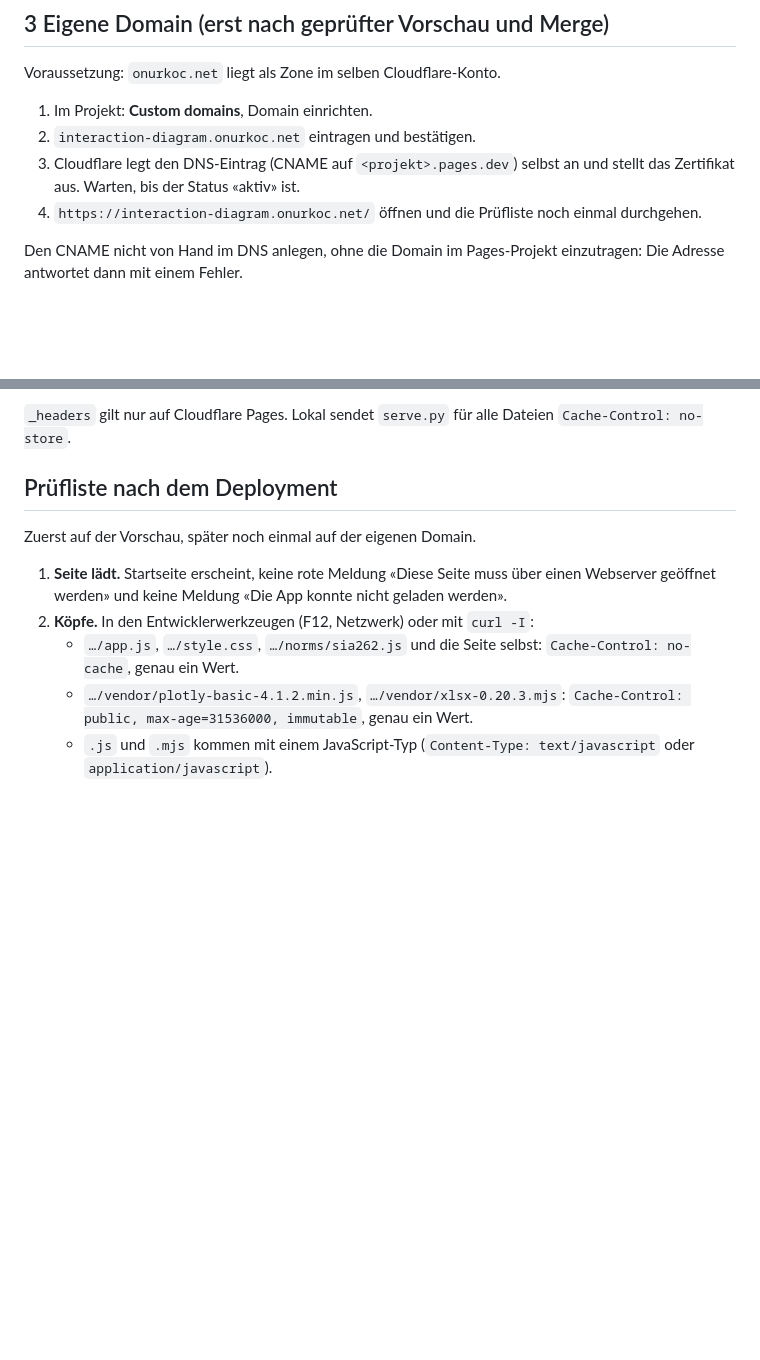
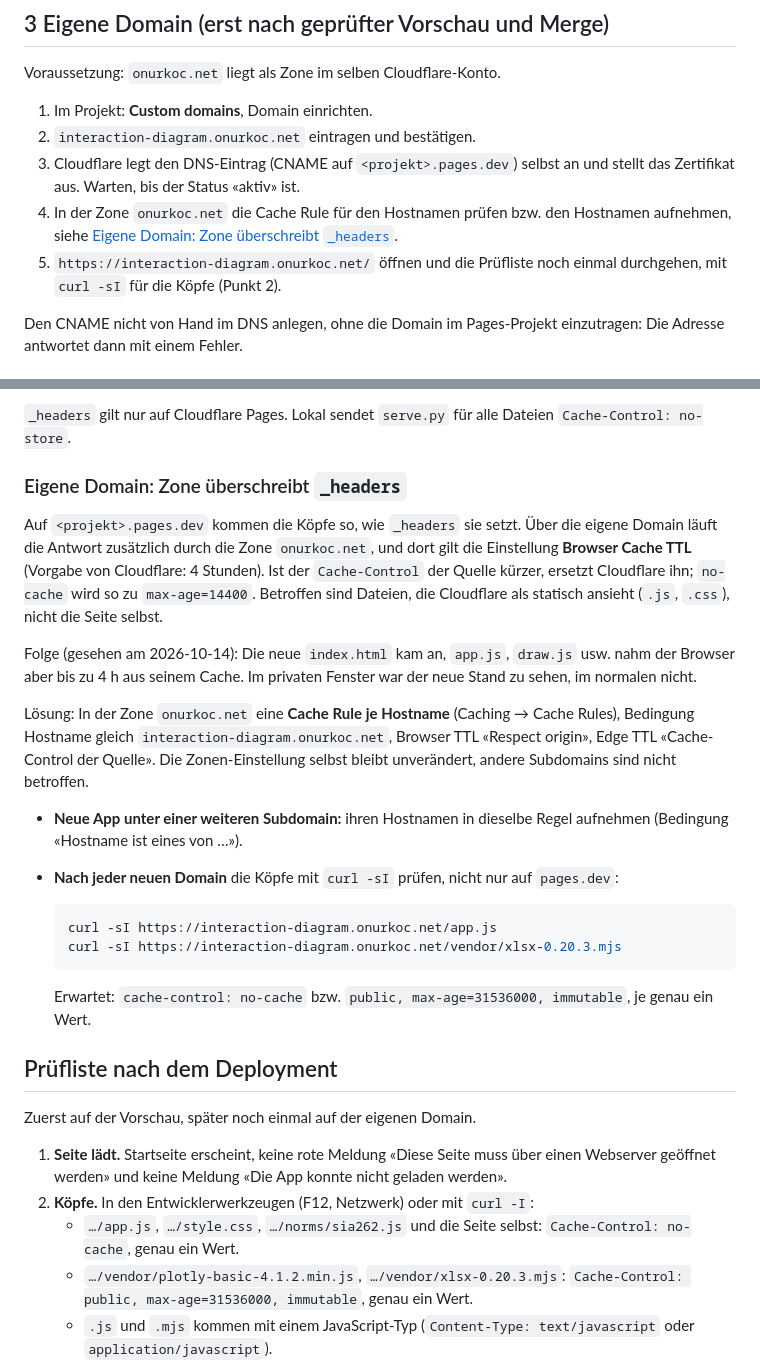
Before and after one commit to onurkoc/interaction-diagram, a Markdown page: DEPLOY.md, 2 parts joined by grey strips. Drawn GitHub-style; blank space fills up the shorter version.

Commit message:
DEPLOY.md: custom domain, zone Browser Cache TTL overrides _headers
On the custom domain the zone setting Browser Cache TTL (4 h) replaced
no-cache with max-age=14400 for .js and .css, so browsers kept the old
modules. Fix: a Cache Rule per hostname in the zone (Browser TTL and
Edge TTL respect origin). Note to add new app hostnames to the same rule
and to check the headers with curl after every new domain.

Co-Authored-By: Claude Opus 5.5 <noreply@anthropic.com>

````diff
--- a/DEPLOY.md
+++ b/DEPLOY.md
@@ -90,8 +90,11 @@ Voraussetzung: `onurkoc.net` liegt als Zone im selben Cloudflare-Konto.
 3. Cloudflare legt den DNS-Eintrag (CNAME auf `<projekt>.pages.dev`)
    selbst an und stellt das Zertifikat aus. Warten, bis der Status
    «aktiv» ist.
-4. `https://interaction-diagram.onurkoc.net/` öffnen und die Prüfliste
-   noch einmal durchgehen.
+4. In der Zone `onurkoc.net` die Cache Rule für den Hostnamen prüfen
+   bzw. den Hostnamen aufnehmen, siehe
+   [Eigene Domain: Zone überschreibt `_headers`](#eigene-domain-zone-überschreibt-_headers).
+5. `https://interaction-diagram.onurkoc.net/` öffnen und die Prüfliste
+   noch einmal durchgehen, mit `curl -sI` für die Köpfe (Punkt 2).
 
 Den CNAME nicht von Hand im DNS anlegen, ohne die Domain im
 Pages-Projekt einzutragen: Die Adresse antwortet dann mit einem Fehler.
@@ -119,6 +122,39 @@ Zwei Regeln, die beim Ändern zu beachten sind:
 
 `_headers` gilt nur auf Cloudflare Pages. Lokal sendet `serve.py` für
 alle Dateien `Cache-Control: no-store`.
+
+### Eigene Domain: Zone überschreibt `_headers`
+
+Auf `<projekt>.pages.dev` kommen die Köpfe so, wie `_headers` sie
+setzt. Über die eigene Domain läuft die Antwort zusätzlich durch die
+Zone `onurkoc.net`, und dort gilt die Einstellung **Browser Cache TTL**
+(Vorgabe von Cloudflare: 4 Stunden). Ist der `Cache-Control` der Quelle
+kürzer, ersetzt Cloudflare ihn; `no-cache` wird so zu
+`max-age=14400`. Betroffen sind Dateien, die Cloudflare als statisch
+ansieht (`.js`, `.css`), nicht die Seite selbst.
+
+Folge (gesehen am 2026-10-14): Die neue `index.html` kam an, `app.js`,
+`draw.js` usw. nahm der Browser aber bis zu 4 h aus seinem Cache. Im
+privaten Fenster war der neue Stand zu sehen, im normalen nicht.
+
+Lösung: In der Zone `onurkoc.net` eine **Cache Rule je Hostname**
+(Caching → Cache Rules), Bedingung Hostname gleich
+`interaction-diagram.onurkoc.net`, Browser TTL «Respect origin», Edge
+TTL «Cache-Control der Quelle». Die Zonen-Einstellung selbst bleibt
+unverändert, andere Subdomains sind nicht betroffen.
+
+- **Neue App unter einer weiteren Subdomain:** ihren Hostnamen in
+  dieselbe Regel aufnehmen (Bedingung «Hostname ist eines von …»).
+- **Nach jeder neuen Domain** die Köpfe mit `curl -sI` prüfen, nicht nur
+  auf `pages.dev`:
+
+  ```sh
+  curl -sI https://interaction-diagram.onurkoc.net/app.js
+  curl -sI https://interaction-diagram.onurkoc.net/vendor/xlsx-0.20.3.mjs
+  ```
+
+  Erwartet: `cache-control: no-cache` bzw.
+  `public, max-age=31536000, immutable`, je genau ein Wert.
 
 ## Prüfliste nach dem Deployment
 
````
